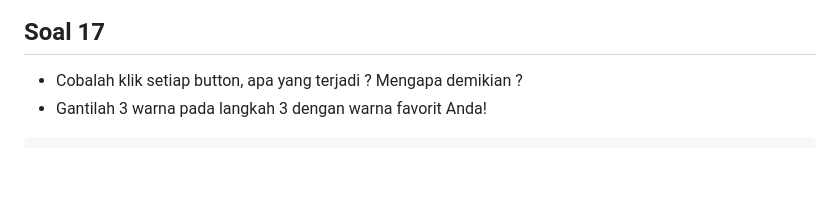
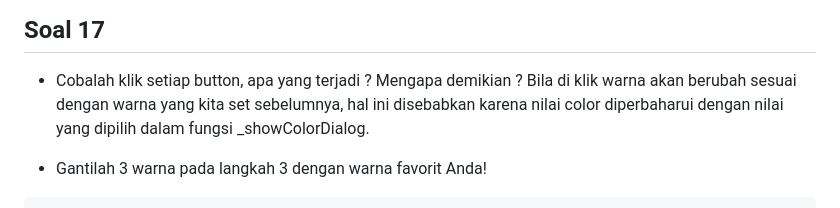
Before and after one commit to NasiUduk27/2141720201-mobile-2023, a Markdown page: week-12/README.md, the part around the change. Drawn GitHub-style; blank space fills up the shorter version.

````diff
--- a/week-12/README.md
+++ b/week-12/README.md
@@ -243,6 +243,8 @@ ElevatedButton(
 ## Soal 17
 
 * Cobalah klik setiap button, apa yang terjadi ? Mengapa demikian ?
+Bila di klik warna akan berubah sesuai dengan warna yang kita set sebelumnya, hal ini disebabkan karena nilai color diperbaharui dengan nilai yang dipilih dalam fungsi _showColorDialog.
+
 * Gantilah 3 warna pada langkah 3 dengan warna favorit Anda!
 ```dart
 TextButton(
````
Also changed, not shown: week-12/docs/prak9_no17.gif (added), 1 other file.
